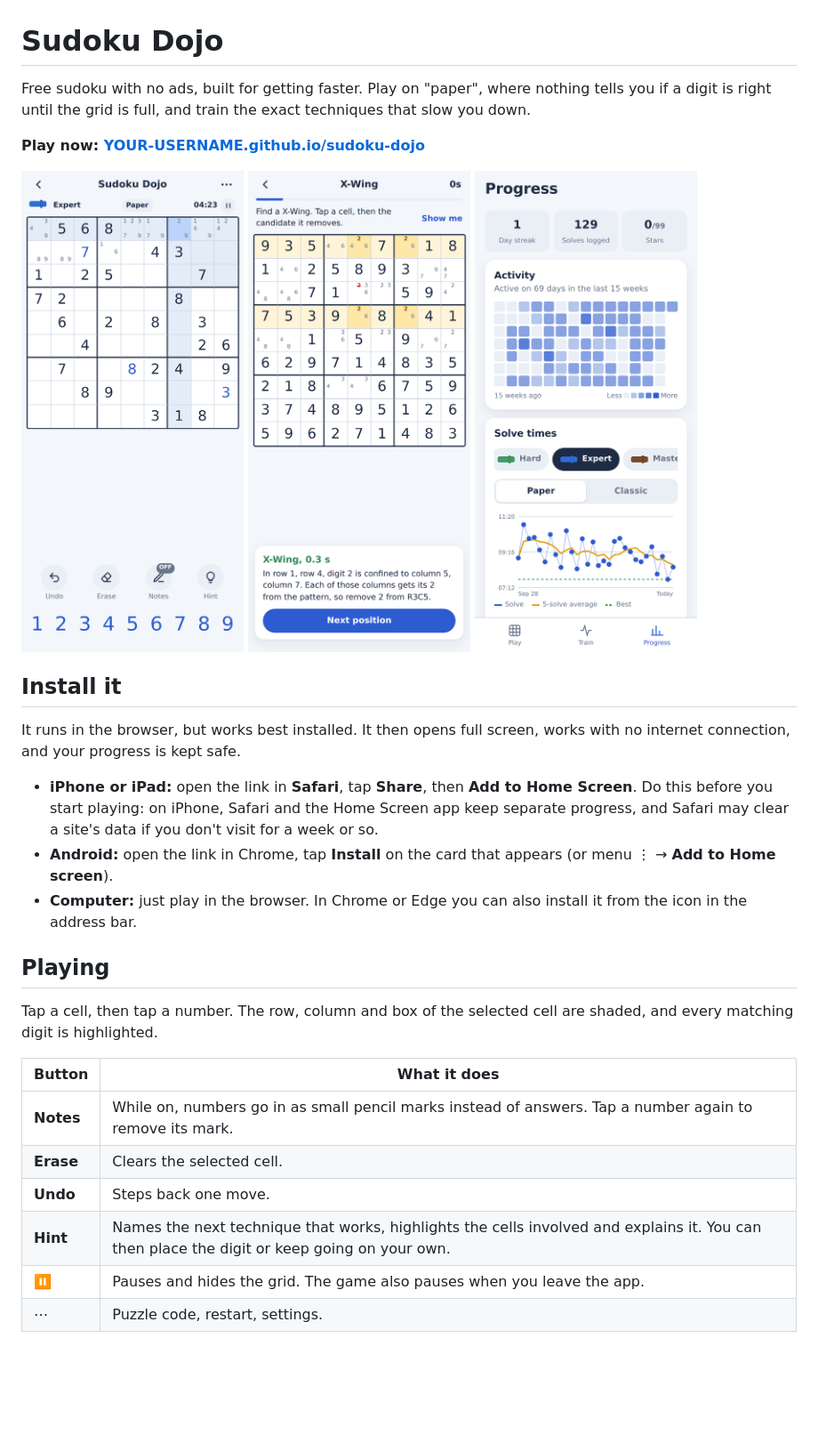
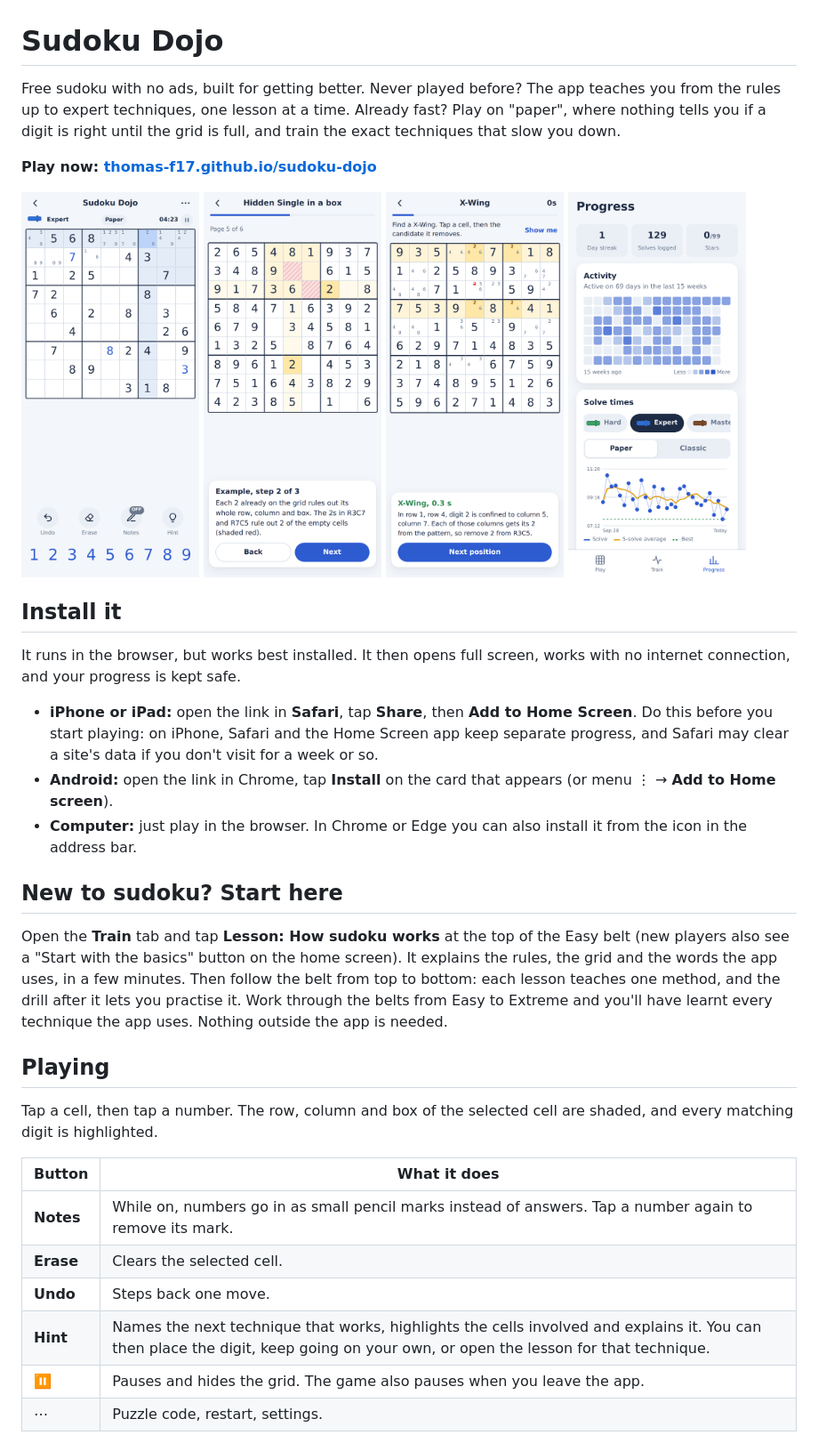
Before and after one commit to Thomas-F17/sudoku-dojo-web, a Markdown page: README.md, the part around the change printed below. Shown: that part at 89% size. GitHub-like rendering; pictures changed too: screenshots/lesson.png (added); blank space fills up the shorter version.

Commit message:
Training and grid composition improvements

```diff
--- a/README.md
+++ b/README.md
@@ -1,13 +1,14 @@
 # Sudoku Dojo
 
-Free sudoku with no ads, built for getting faster. Play on "paper", where nothing tells you if a digit is right until the grid is full, and train the exact techniques that slow you down.
+Free sudoku with no ads, built for getting better. Never played before? The app teaches you from the rules up to expert techniques, one lesson at a time. Already fast? Play on "paper", where nothing tells you if a digit is right until the grid is full, and train the exact techniques that slow you down.
 
-**Play now: [YOUR-USERNAME.github.io/sudoku-dojo](https://YOUR-USERNAME.github.io/sudoku-dojo/)**
+**Play now: [thomas-f17.github.io/sudoku-dojo](https://thomas-f17.github.io/sudoku-dojo/)**
 
 <p>
-  <img src="screenshots/play.png" width="250" alt="A sudoku game in paper mode">
-  <img src="screenshots/training.png" width="250" alt="An X-Wing training drill with the pattern highlighted">
-  <img src="screenshots/progress.png" width="250" alt="The Progress tab with an activity grid and a solve-time chart">
+  <img src="screenshots/play.png" width="200" alt="A sudoku game in paper mode">
+  <img src="screenshots/lesson.png" width="200" alt="A lesson walking through a Hidden Single step by step">
+  <img src="screenshots/training.png" width="200" alt="An X-Wing training drill with the pattern highlighted">
+  <img src="screenshots/progress.png" width="200" alt="The Progress tab with an activity grid and a solve-time chart">
 </p>
 
 ## Install it
@@ -18,6 +19,10 @@ It runs in the browser, but works best installed. It then opens full screen, wor
 - **Android:** open the link in Chrome, tap **Install** on the card that appears (or menu ⋮ → **Add to Home screen**).
 - **Computer:** just play in the browser. In Chrome or Edge you can also install it from the icon in the address bar.
 
+## New to sudoku? Start here
+
+Open the **Train** tab and tap **Lesson: How sudoku works** at the top of the Easy belt (new players also see a "Start with the basics" button on the home screen). It explains the rules, the grid and the words the app uses, in a few minutes. Then follow the belt from top to bottom: each lesson teaches one method, and the drill after it lets you practise it. Work through the belts from Easy to Extreme and you'll have learnt every technique the app uses. Nothing outside the app is needed.
+
 ## Playing
 
 Tap a cell, then tap a number. The row, column and box of the selected cell are shaded, and every matching digit is highlighted.
@@ -27,7 +32,7 @@ Tap a cell, then tap a number. The row, column and box of the selected cell are
 | **Notes** | While on, numbers go in as small pencil marks instead of answers. Tap a number again to remove its mark. |
 | **Erase** | Clears the selected cell. |
 | **Undo** | Steps back one move. |
-| **Hint** | Names the next technique that works, highlights the cells involved and explains it. You can then place the digit or keep going on your own. |
+| **Hint** | Names the next technique that works, highlights the cells involved and explains it. You can then place the digit, keep going on your own, or open the lesson for that technique. |
 | ⏸ | Pauses and hides the grid. The game also pauses when you leave the app. |
 | ⋯ | Puzzle code, restart, settings. |
 
```
Also changed, not shown: other parts of README.md (+27 -5 lines), MAINTAINING.md (+8 -0 lines), 1 other file.
